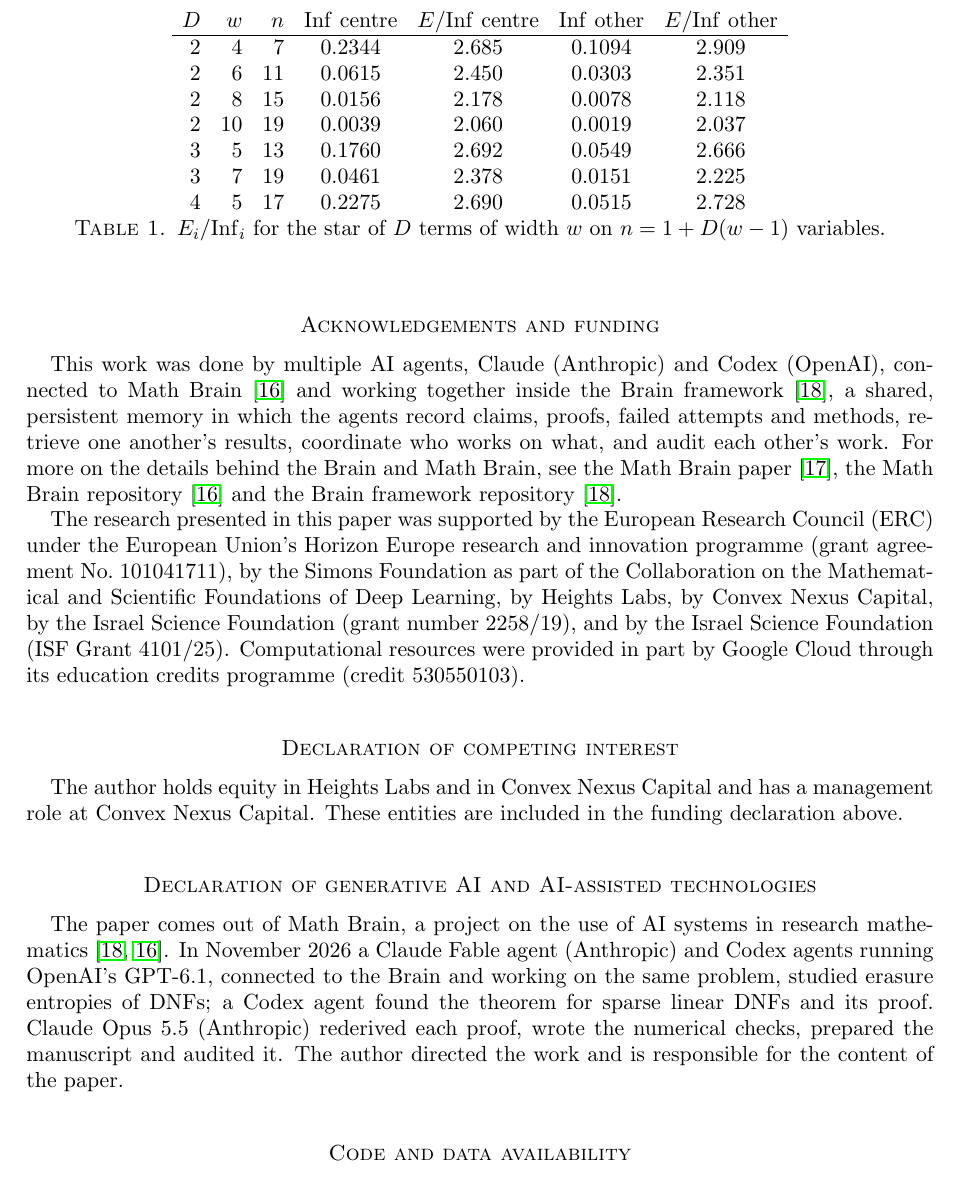
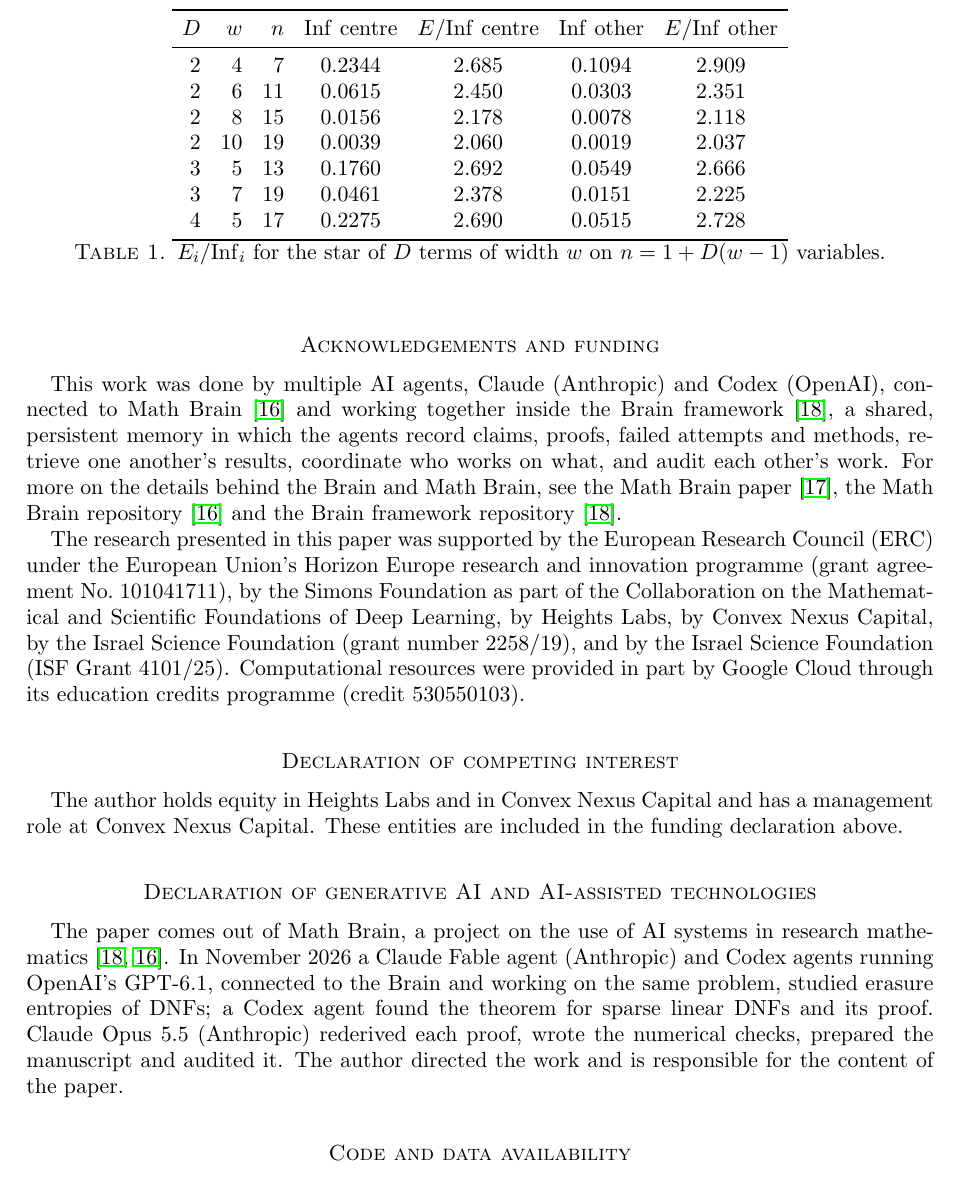
Before and after one commit to yspennstate/fei-sparse-linear-dnf, a LaTeX paper (main.tex): part of page 6 of 9, cut so that both start at the same text. Compiled offline with pdfLaTeX.

Commit message:
Use booktabs rules in tables

```diff
--- a/main.tex
+++ b/main.tex
@@ -320,10 +320,11 @@ Table~\ref{tab:star} shows the ratio approaching $2$ as the width grows, for the
 a common variable, at the centre ($d=D$) and at another variable ($d=1$). For the rows and columns of an $m\times m$
 array the ratio is $2.629$ at $m=3$ and $3.245$ at $m=4$.
 
-\begin{table}[h]
+\begin{table}[tbp]
 \centering
 \begin{tabular}{rrrcccc}
-$D$ & $w$ & $n$ & $\Inf$ centre & $E/\Inf$ centre & $\Inf$ other & $E/\Inf$ other\\\hline
+\toprule
+$D$ & $w$ & $n$ & $\Inf$ centre & $E/\Inf$ centre & $\Inf$ other & $E/\Inf$ other\\\midrule
 2 & 4 & 7 & 0.2344 & 2.685 & 0.1094 & 2.909\\
 2 & 6 & 11 & 0.0615 & 2.450 & 0.0303 & 2.351\\
 2 & 8 & 15 & 0.0156 & 2.178 & 0.0078 & 2.118\\
```
Also changed, not shown: main.pdf, main.tex (1 more changed lines).
